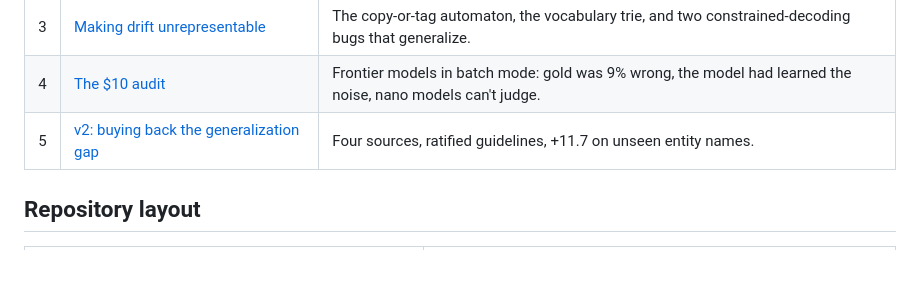
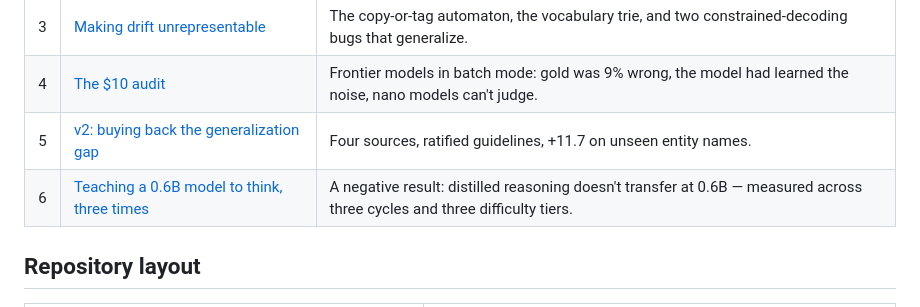
Before and after one commit to harshsinghal/SPANIEL, a Markdown page: README.md, the part around the change. GitHub-like rendering; blank space fills up the shorter version.

```diff
--- a/README.md
+++ b/README.md
@@ -125,6 +125,7 @@ Strict span-level exact-match F1 · 300-document held-out eval · constrained de
 | 3 | [Making drift unrepresentable](journal/2026-07-12-constrained-decoding.md) | The copy-or-tag automaton, the vocabulary trie, and two constrained-decoding bugs that generalize. |
 | 4 | [The $10 audit](journal/2026-07-18-ten-dollar-audit.md) | Frontier models in batch mode: gold was 9% wrong, the model had learned the noise, nano models can't judge. |
 | 5 | [v2: buying back the generalization gap](journal/2026-07-19-v2-generalization.md) | Four sources, ratified guidelines, +11.7 on unseen entity names. |
+| 6 | [Teaching a 0.6B model to think, three times](journal/2026-07-21-thinking-negative-result.md) | A negative result: distilled reasoning doesn't transfer at 0.6B — measured across three cycles and three difficulty tiers. |
 
 ## Repository layout
 
```
Also changed, not shown: journal/2026-07-21-thinking-negative-result.md (added, +141 -0 lines).
